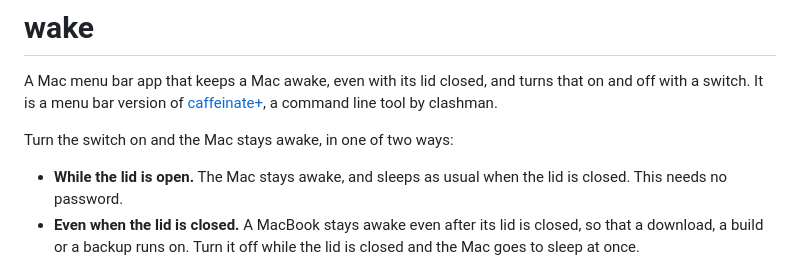
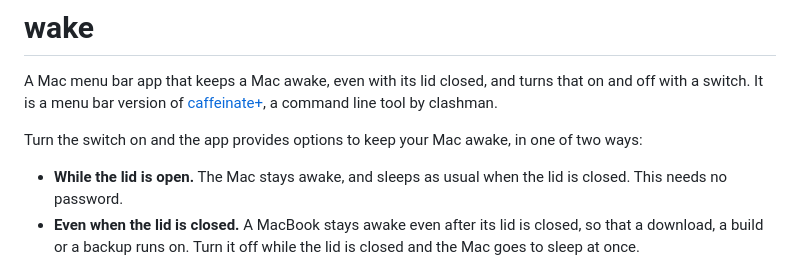
Before and after one commit to imclaren/wake, a Markdown page: README.md, the part around the change. Drawn GitHub-style.

Commit message:
Update README to clarify app functionality
Clarified the description of the app's functionality regarding keeping the Mac awake.

```diff
--- a/README.md
+++ b/README.md
@@ -5,7 +5,7 @@ turns that on and off with a switch. It is a menu bar version of
 [caffeinate+](https://github.com/clashman/caffeinate-plus), a command line
 tool by clashman.
 
-Turn the switch on and the Mac stays awake, in one of two ways:
+Turn the switch on and the app provides options to keep your Mac awake, in one of two ways:
 
 - **While the lid is open.** The Mac stays awake, and sleeps as usual when
   the lid is closed. This needs no password.
```
